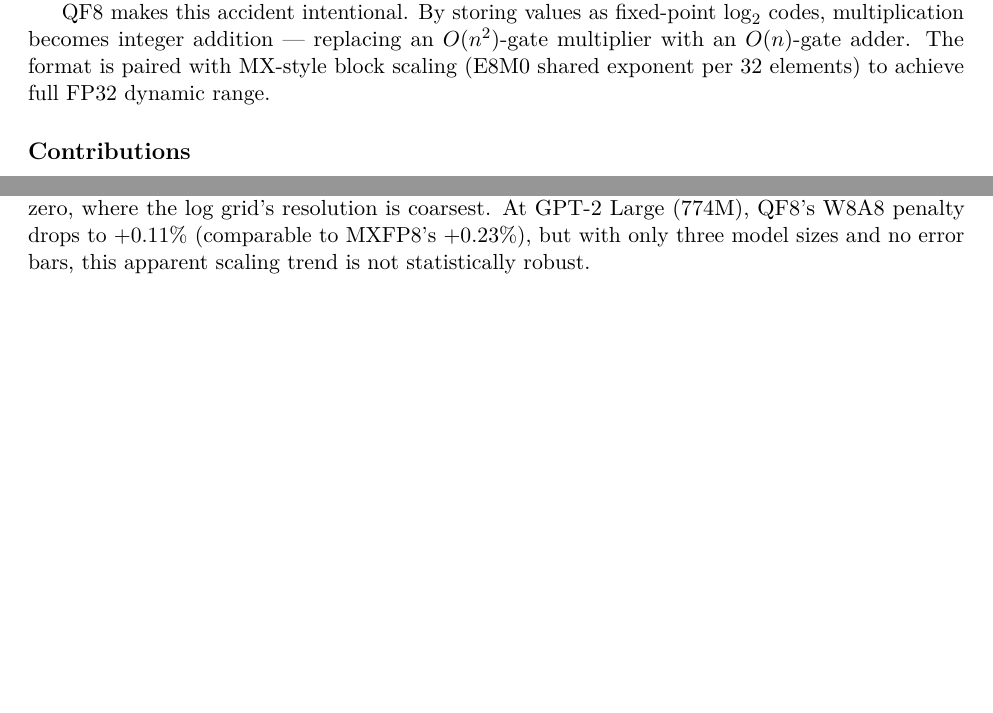
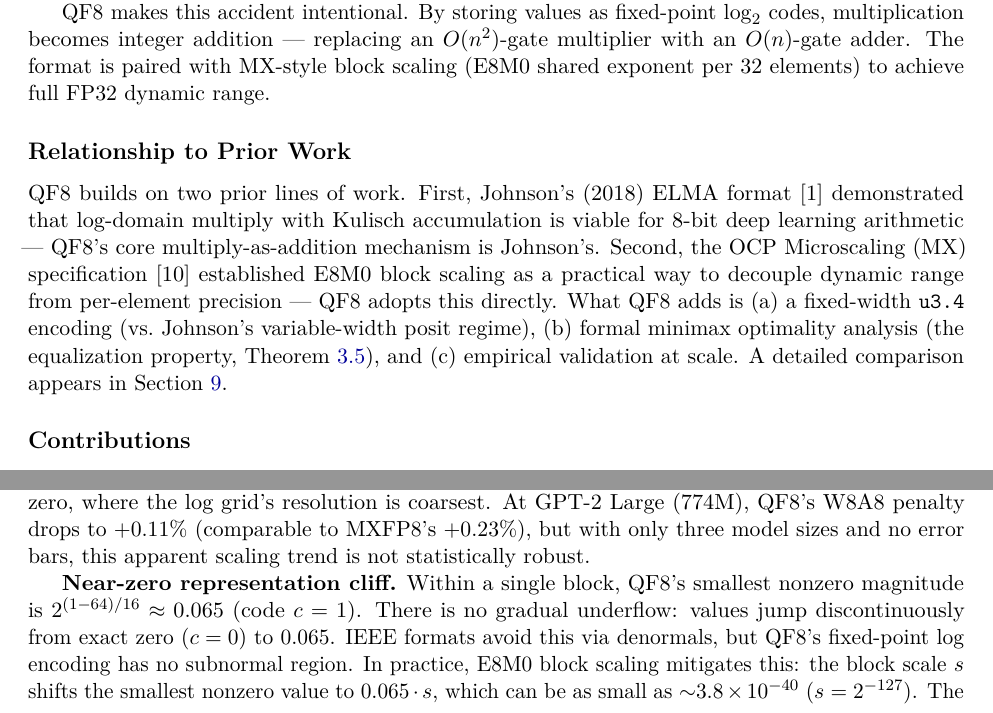
Before and after one commit to Noah-Everett/QuakeFloat8, a LaTeX paper (paper/quakefloat8.tex): two parts of pages 3 and 17 of 23, joined at a grey line, cut so that both start at the same text, the shorter picture padded with empty space. Compiled offline with pdfLaTeX.

Commit message:
Add Johnson/MX lineage to intro + document near-zero cliff
QF8-15: New "Relationship to Prior Work" subsection in intro explicitly
acknowledges QF8 builds on Johnson (2018) ELMA and OCP MX block scaling.

QF8-14: Document the 0→0.065 representation cliff in the W8A8 discussion,
explaining why it matters for ReLU activations and how block scaling
mitigates it for weights.

Co-Authored-By: Claude Opus 4.6 (1M context) <noreply@anthropic.com>

```diff
--- a/paper/quakefloat8.tex
+++ b/paper/quakefloat8.tex
@@ -126,6 +126,20 @@ QF8 makes this accident intentional. By storing values as fixed-point $\log_2$ c
 becomes integer addition --- replacing an $O(n^2)$-gate multiplier with an $O(n)$-gate adder.
 The format is paired with MX-style block scaling (E8M0 shared exponent per 32 elements)
 to achieve full FP32 dynamic range.
+
+\subsection{Relationship to Prior Work}
+
+QF8 builds on two prior lines of work.
+First, Johnson's (2018) ELMA format~[1] demonstrated that log-domain multiply with
+Kulisch accumulation is viable for 8-bit deep learning arithmetic ---
+QF8's core multiply-as-addition mechanism is Johnson's.
+Second, the OCP Microscaling (MX) specification~[10] established
+E8M0 block scaling as a practical way to decouple dynamic range from per-element precision ---
+QF8 adopts this directly.
+What QF8 adds is (a)~a fixed-width \texttt{u3.4} encoding (vs.\ Johnson's variable-width posit regime),
+(b)~formal minimax optimality analysis (the equalization property, Theorem~\ref{thm:minimax}),
+and (c)~empirical validation at scale.
+A detailed comparison appears in Section~\ref{sec:literature}.
 
 \subsection{Contributions}
 
@@ -1142,3 +1156,11 @@ QF8's W8A8 penalty drops to $+0.11\%$ (comparable to MXFP8's $+0.23\%$),
 but with only three model sizes and no error bars, this apparent scaling trend
 is not statistically robust.
 
+\textbf{Near-zero representation cliff.}
+Within a single block, QF8's smallest nonzero magnitude is $2^{(1-64)/16} \approx 0.065$
+(code $c=1$). There is no gradual underflow: values jump discontinuously from
+exact zero ($c=0$) to $0.065$. IEEE formats avoid this via denormals, but QF8's
+fixed-point log encoding has no subnormal region.
+In practice, E8M0 block scaling mitigates this: the block scale $s$ shifts the
+smallest nonzero value to $0.065 \cdot s$, which can be as small as
+${\sim}3.8 \times 10^{-40}$ ($s = 2^{-127}$). The cliff matters only
```
Also changed, not shown: paper/quakefloat8.pdf, paper/quakefloat8.tex (5 more changed lines).
